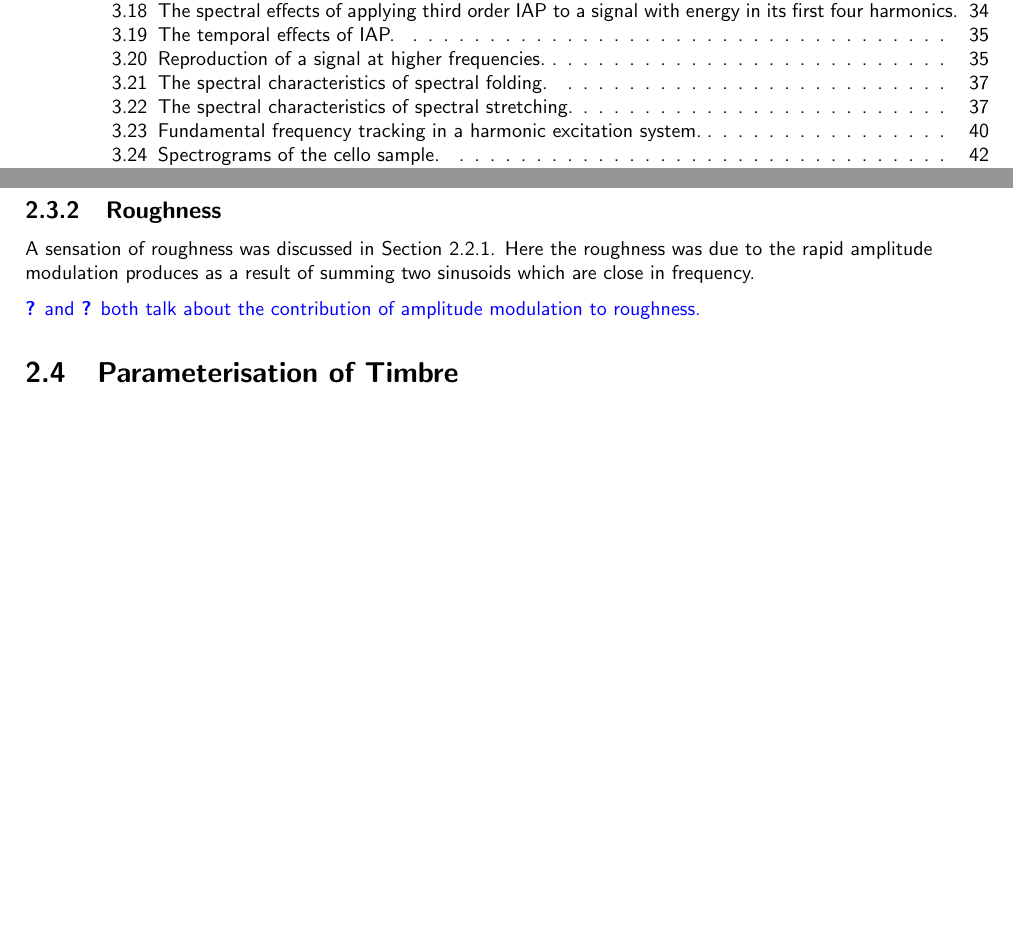
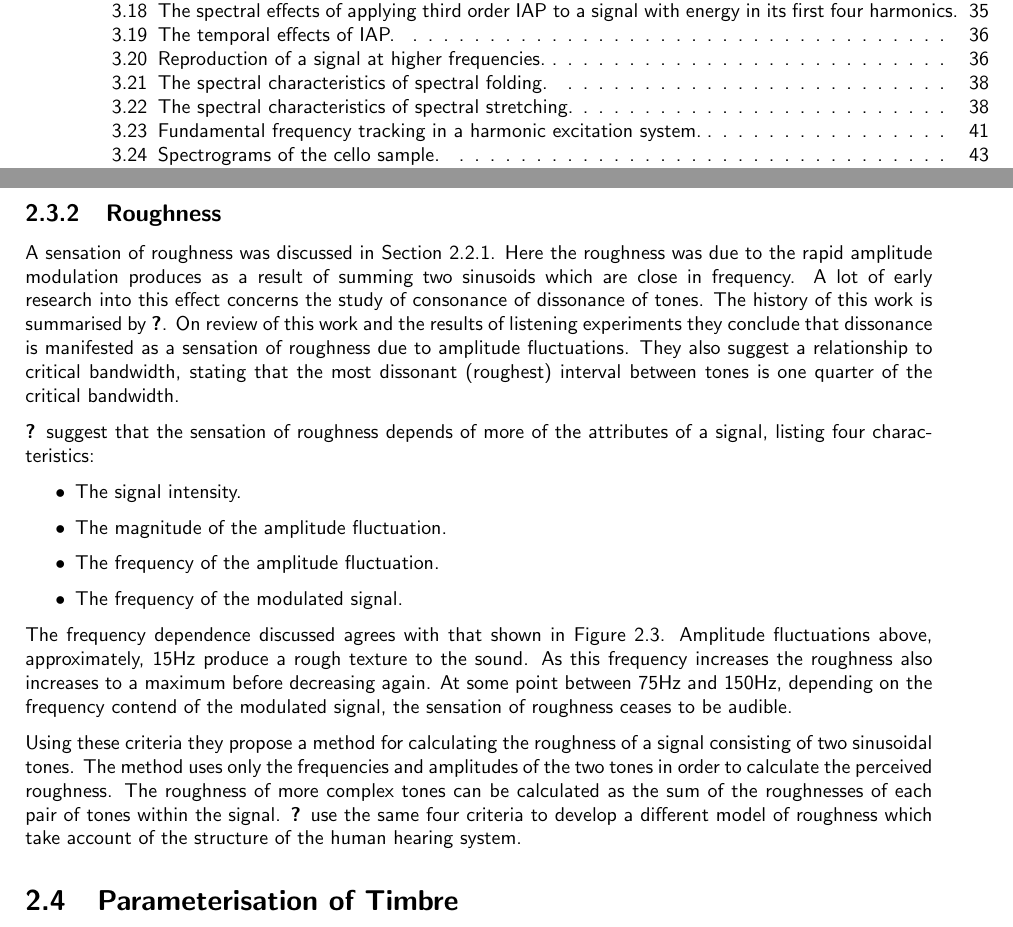
Before and after one commit to seanlikeskites/Thesis, a LaTeX thesis (Sean_Enderby_Thesis.tex, which reads chapter2/chapter2.tex): two parts of pages 5 and 12 of 51 before the commit and two parts of pages 5 and 12 of 52 after it, joined at a grey line, cut so that both start at the same text, the shorter picture padded with empty space. Compiled offline with pdfLaTeX.

Commit message:
and lo, the rough edge of life was smoothed

```diff
--- a/chapter2/chapter2.tex
+++ b/chapter2/chapter2.tex
@@ -255,13 +255,32 @@
 	\subsection{Roughness}
 	A sensation of roughness was discussed in Section \ref{sec:Timbre-PsychoacousticPrinciples-CriticalBands}. Here the
 	roughness was due to the rapid amplitude modulation produces as a result of summing two sinusoids which are close in
-	frequency.
+	frequency. A lot of early research into this effect concerns the study of consonance of dissonance of tones. The
+	history of this work is summarised by \citet{plomp1965tonal}. On review of this work and the results of listening
+	experiments they conclude that dissonance is manifested as a sensation of roughness due to amplitude fluctuations.
+	They also suggest a relationship to critical bandwidth, stating that the most dissonant (roughest) interval between
+	tones is one quarter of the critical bandwidth.
 
-	\note
-	{
-		\citet{fastl2007psychoacoustics} and \citet{vassilakis2010psychoacoustic} both talk about the contribution
-		of amplitude modulation to roughness.
-	}
+	\citet{vassilakis2010psychoacoustic} suggest that the sensation of roughness depends of more of the
+	attributes of a signal, listing four characteristics:
+
+	\begin{itemize}
+		\item The signal intensity.
+		\item The magnitude of the amplitude fluctuation.
+		\item The frequency of the amplitude fluctuation.
+		\item The frequency of the modulated signal.
+	\end{itemize}
+
+	The frequency dependence discussed agrees with that shown in Figure \ref{fig:ToneSeparation}. Amplitude fluctuations
+	above, approximately, 15Hz produce a rough texture to the sound. As this frequency increases the roughness also
+	increases to a maximum before decreasing again. At some point between 75Hz and 150Hz, depending on the frequency
+	contend of the modulated signal, the sensation of roughness ceases to be audible.
+
+	Using these criteria they propose a method for calculating the roughness of a signal consisting of two sinusoidal
+	tones. The method uses only the frequencies and amplitudes of the two tones in order to calculate the perceived
+	roughness. The roughness of more complex tones can be calculated as the sum of the roughnesses of each pair of tones
+	within the signal. \citet{fastl2007psychoacoustics} use the same four criteria to develop a different model of
+	roughness which take account of the structure of the human hearing system.
 
 \section{Parameterisation of Timbre}
 \label{sec:Timbre-Parameterisation}
```
Also changed, not shown: bibl.bib (+10 -0 lines).
